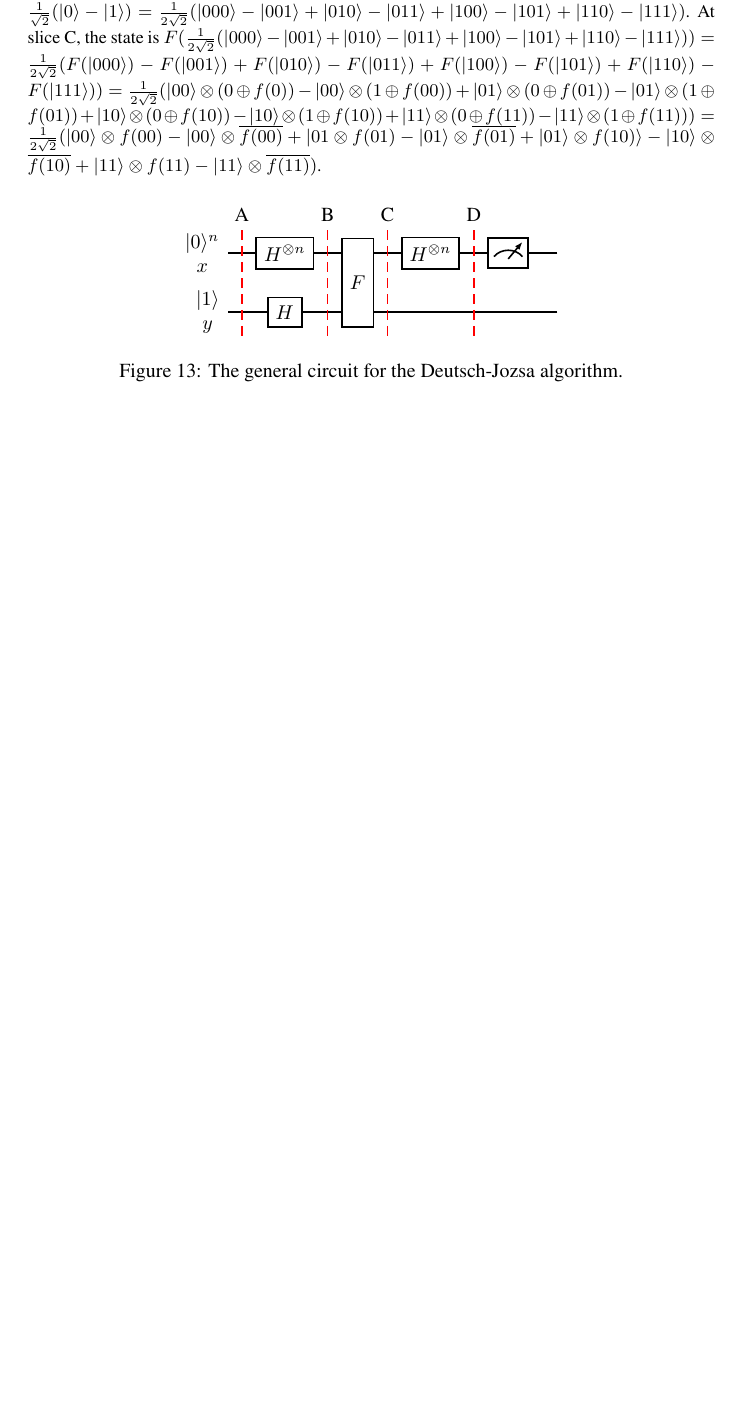
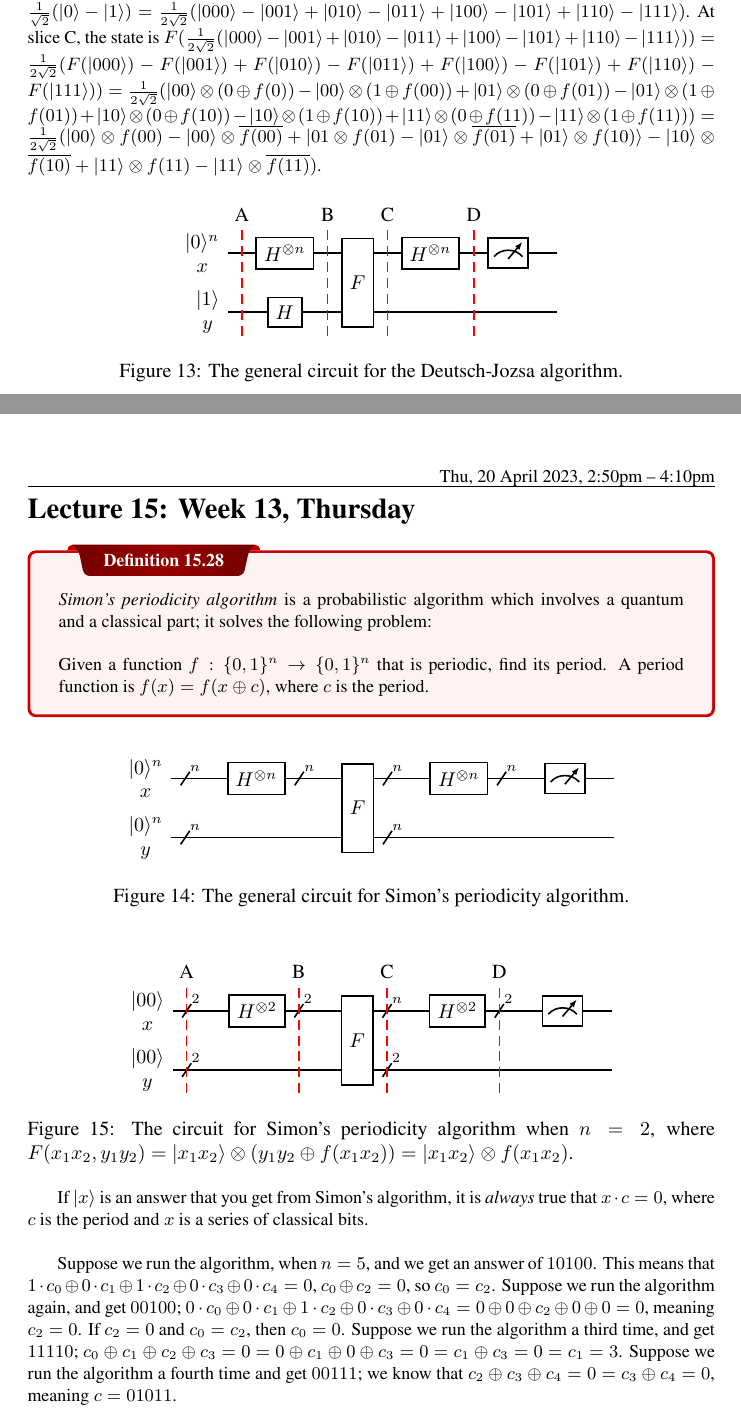
Before and after one commit to emmyoh/CSE-470N-B, a LaTeX document (main.tex, which reads lectures/lec-15.tex): part of page 38 of 39 before the commit and two parts of pages 38 and 39 of 41 after it, the two joined at a grey line, cut so that both start at the same text, the shorter picture padded with empty space. Compiled offline with XeLaTeX.

Commit message:
Lecture 15

```diff
--- /dev/null
+++ b/lectures/lec-15.tex
@@ -0,0 +1,29 @@
+\lesson{Thu, 20 April 2023, 2:50pm -- 4:10pm}{Week 13, Thursday}
+
+\begin{definition}
+    \emph{Simon's periodicity algorithm} is a probabilistic algorithm which involves a quantum and a classical part; it solves the following problem:\\
+
+    Given a function $f: \{0, 1\}^n \rightarrow \{0, 1\}^n$ that is periodic, find its period. A period function is $f(x) = f(x \oplus c)$, where $c$ is the period.
+\end{definition}
+
+\begin{figure}[ht]
+    \centering
+    \begin{quantikz}
+        \lstick{$\ket{0}^n$\\$x$} & \qw\qwbundle{n} & \gate{H^{\otimes n}} & \qw\qwbundle{n} & \gate[wires=2]{F} & \qw\qwbundle{n} & \gate{H^{\otimes n}} & \qw\qwbundle{n} & \meter{} & \qw \\
+        \lstick{$\ket{0}^n$\\$y$} & \qw\qwbundle{n} & \qw & \qw & \qw & \qw\qwbundle{n} & \qw & \qw & \qw & \qw
+    \end{quantikz}
+    \caption{The general circuit for Simon's periodicity algorithm.}\label{fig:lec15fig1}
+\end{figure}
+
+\begin{figure}[ht]
+    \centering
+    \begin{quantikz}
+        \lstick{$\ket{00}$\\$x$}\slice{A} & \qw\qwbundle{2} & \gate{H^{\otimes 2}}\slice{B} & \qw\qwbundle{2} & \gate[wires=2]{F}\slice{C} & \qw\qwbundle{n} & \gate{H^{\otimes 2}}\slice{D} & \qw\qwbundle{2} & \meter{} & \qw \\
+        \lstick{$\ket{00}$\\$y$} & \qw\qwbundle{2} & \qw & \qw & \qw & \qw\qwbundle{2} & \qw & \qw & \qw & \qw
+    \end{quantikz}
+    \caption{The circuit for Simon's periodicity algorithm when $n = 2$, where $F(x_1x_2, y_1y_2) = \ket{x_1x_2} \otimes (y_1y_2 \oplus f(x_1x_2)) = \ket{x_1x_2} \otimes f(x_1x_2)$.}\label{fig:lec15fig2}
+\end{figure}
+
+If $\ket{x}$ is an answer that you get from Simon's algorithm, it is \emph{always} true that $x \cdot c = 0$, where $c$ is the period and $x$ is a series of classical bits.\\
+
+Suppose we run the algorithm, when $n = 5$, and we get an answer of $1 0 1 0 0$. This means that $1 \cdot c_0 \oplus 0 \cdot c_1 \oplus 1 \cdot c_2 \oplus 0 \cdot c_3 \oplus 0 \cdot c_4 = 0$, $c_0 \oplus c_2 = 0$, so $c_0 = c_2$. Suppose we run the algorithm again, and get $0 0 1 0 0$; $0 \cdot c_0 \oplus 0 \cdot c_1 \oplus 1 \cdot c_2 \oplus 0 \cdot c_3 \oplus 0 \cdot c_4 = 0 \oplus 0 \oplus c_2 \oplus 0 \oplus 0 = 0$, meaning $c_2 = 0$. If $c_2 = 0$ and $c_0 = c_2$, then $c_0 = 0$. Suppose we run the algorithm a third time, and get $1 1 1 1 0$; $c_0 \oplus c_1 \oplus c_2 \oplus c_3 = 0 = 0 \oplus c_1 \oplus 0 \oplus c_3 = 0 = c_1 \oplus c_3 = 0 = c_1 = 3$. Suppose we run the algorithm a fourth time and get $0 0 1 1 1$; we know that $c_2 \oplus c_3 \oplus c_4 = 0 = c_3 \oplus c_4 = 0$, meaning $c = 0 1 0 1 1$.
```
Also changed, not shown: main.tex (+1 -0 lines), main.pdf, lectures/lec-15.tex (60 more changed lines).
